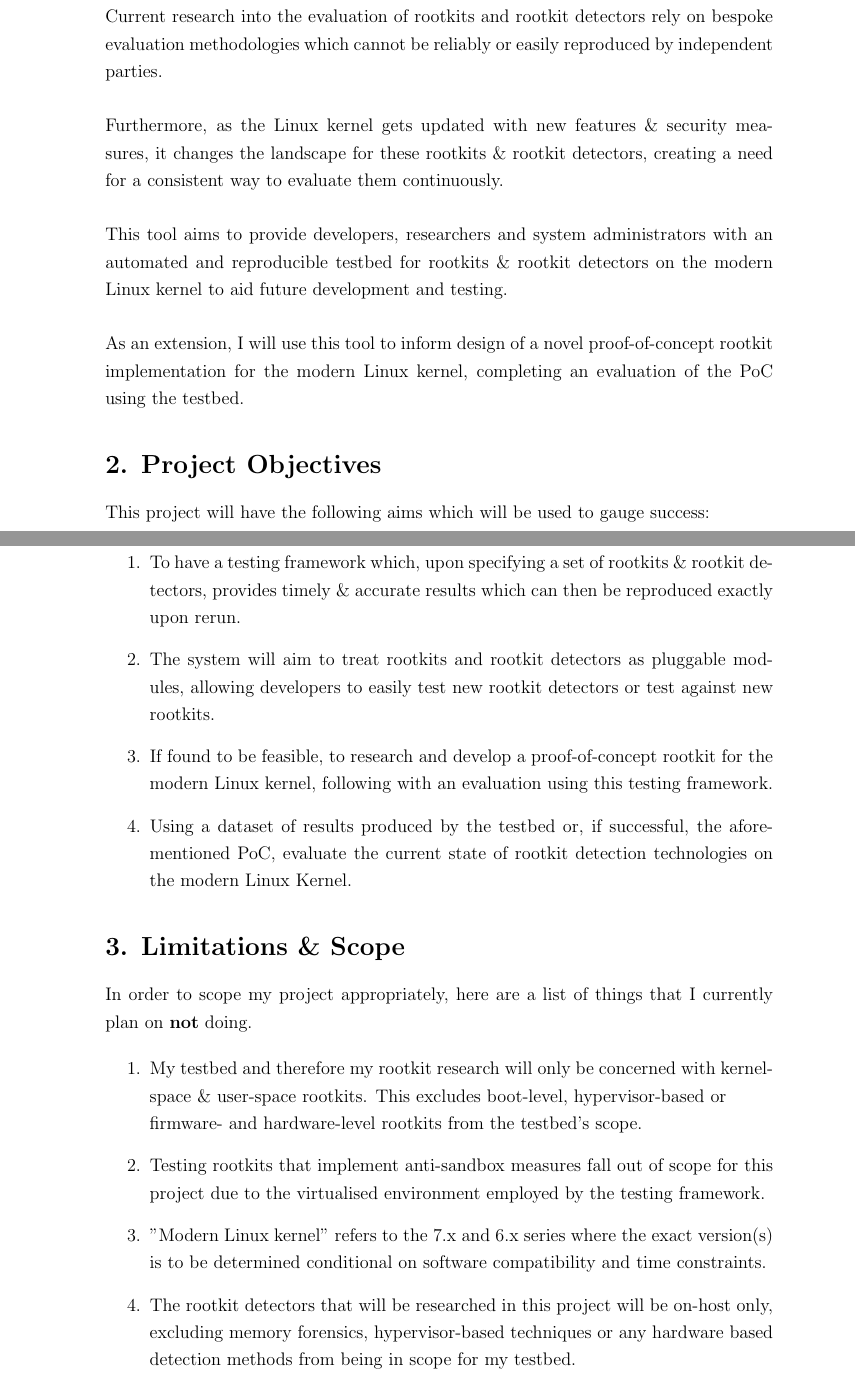
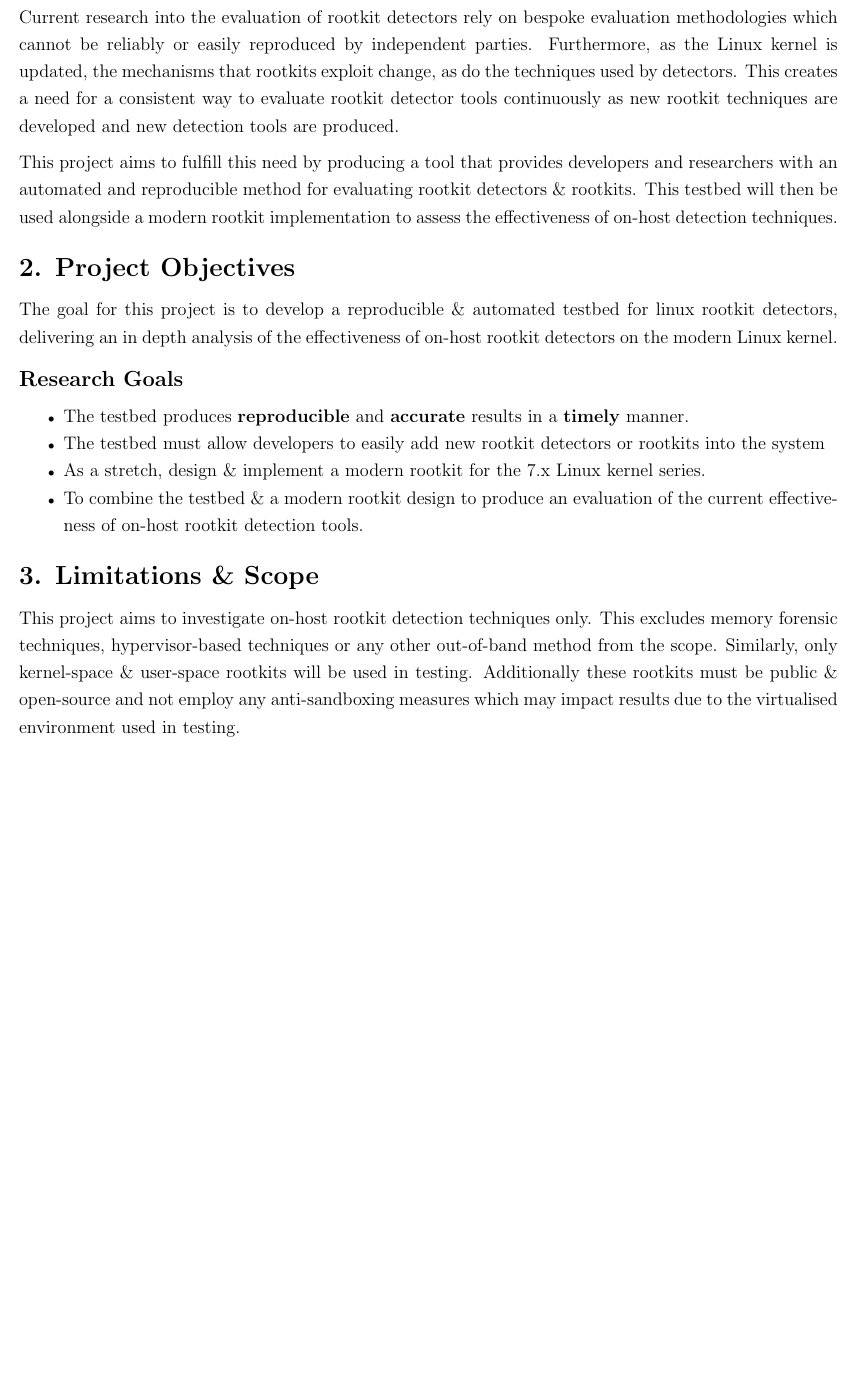
Before and after one commit to 1Nf3/ECSP3000, a LaTeX document (brief/projectBrief.tex): two parts of pages 1 and 2 of 2 before the commit and part of the page after it, the two joined at a grey line, cut so that both start at the same text, the shorter picture padded with empty space. Compiled offline with pdfLaTeX.

Commit message:
COMPLETE REWORK

```diff
--- a/brief/projectBrief.tex
+++ b/brief/projectBrief.tex
@@ -21,38 +27,22 @@
 
 \section*{1. Project Aims}
 
-Current research into the evaluation of rootkits and rootkit detectors rely on bespoke evaluation methodologies %
-which cannot be reliably or easily reproduced by independent parties.
-\\ \\ %
-Furthermore, as the Linux kernel gets updated with new features \& security measures, it changes the landscape for these rootkits \& rootkit detectors, creating a need for a consistent way to evaluate them continuously.
-\\ \\ %
-This tool aims to provide developers, researchers and system administrators with an automated and reproducible testbed for rootkits \& rootkit detectors on the modern Linux kernel to aid future development and testing.
-\\ \\ %
-As an extension, I will use this tool to inform design of a novel proof-of-concept rootkit implementation for the modern Linux kernel, completing an evaluation of the PoC using the testbed.
+Current research into the evaluation of rootkit detectors rely on bespoke evaluation methodologies which cannot be reliably or easily reproduced by independent parties. Furthermore, as the Linux kernel is updated, the mechanisms that rootkits exploit change, as do the techniques used by detectors. This creates a need for a consistent way to evaluate rootkit detector tools continuously as new rootkit techniques are developed and new detection tools are produced.
+
+This project aims to fulfill this need by producing a tool that provides developers and researchers with an automated and reproducible method for evaluating rootkit detectors \& rootkits. This testbed will then be used alongside a modern rootkit implementation to assess the effectiveness of on-host detection techniques.
+
+\section*{2. Project Objectives}
+The goal for this project is to develop a reproducible \& automated testbed for linux rootkit detectors, delivering an in depth analysis of the effectiveness of on-host rootkit detectors on the modern Linux kernel.
+\subsection*{Research Goals}
+\begin{itemize}[nosep, label={\scriptsize$\bullet$}]
+    \item The testbed produces \textbf{reproducible} and \textbf{accurate} results in a \textbf{timely} manner.
+    \item The testbed must allow developers to easily add new rootkit detectors or rootkits into the system
+    \item As a stretch, design \& implement a modern rootkit for the 7.x Linux kernel series.
+    \item To combine the testbed \& a modern rootkit design to produce an evaluation of the current effectiveness of on-host rootkit detection tools.
+\end{itemize}
+
+\section*{3. Limitations \& Scope}
+This project aims to investigate on-host rootkit detection techniques only. This excludes memory forensic techniques, hypervisor-based techniques or any other out-of-band method from the scope. Similarly, only kernel-space \& user-space rootkits will be used in testing. Additionally these rootkits must be public \& open-source and not employ any anti-sandboxing measures which may impact results due to the virtualised environment used in testing.
 
 
-\section*{2. Project Objectives}
-This project will have the following aims which will be used to gauge success:
-\begin{enumerate}
-    \item To have a testing framework which, upon specifying a set of rootkits \& rootkit detectors, provides timely \& accurate results which can then be reproduced exactly upon rerun.
-    \item The system will aim to treat rootkits and rootkit detectors as pluggable modules, allowing developers to easily test new rootkit detectors or test against new rootkits.
-    \item If found to be feasible, to research and develop a proof-of-concept rootkit for the modern Linux kernel, following with an evaluation using this testing framework.
-    \item Using a dataset of results produced by the testbed or, if successful, the aforementioned PoC, evaluate the current state of rootkit detection technologies on the modern Linux Kernel.
-\end{enumerate}
-
-\section*{3. Limitations \& Scope}
-
-In order to scope my project appropriately, here are a list of things that I currently plan on \textbf{not} doing.
-
-\begin{enumerate}
-    \item My testbed and therefore my rootkit research will only be concerned with kernel-space \& user-space rootkits. This excludes boot-level, hypervisor-based or \\ firmware- and hardware-level rootkits from the testbed's scope.
-    \item Testing rootkits that implement anti-sandbox measures fall out of scope for this project due to the virtualised environment employed by the testing framework.
-    \item "Modern Linux kernel" refers to the 7.x and 6.x series where the exact version(s) is to be determined conditional on software compatibility and time constraints.
-    \item The rootkit detectors that will be researched in this project will be on-host only, excluding memory forensics, hypervisor-based techniques or any hardware based detection methods from being in scope for my testbed.
-\end{enumerate}
-
-% \section*{4. Technical \& Development Approach}
-
-% Brief overview of how I will approach this project both technically and research wise
-
 \end{document}
```
Also changed, not shown: brief/projectBrief.pdf, brief/projectBrief.tex (14 more changed lines), 1 other file.
